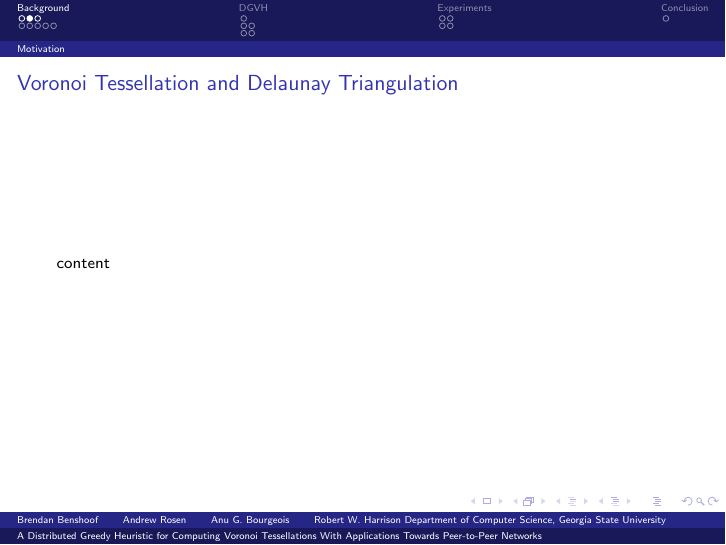
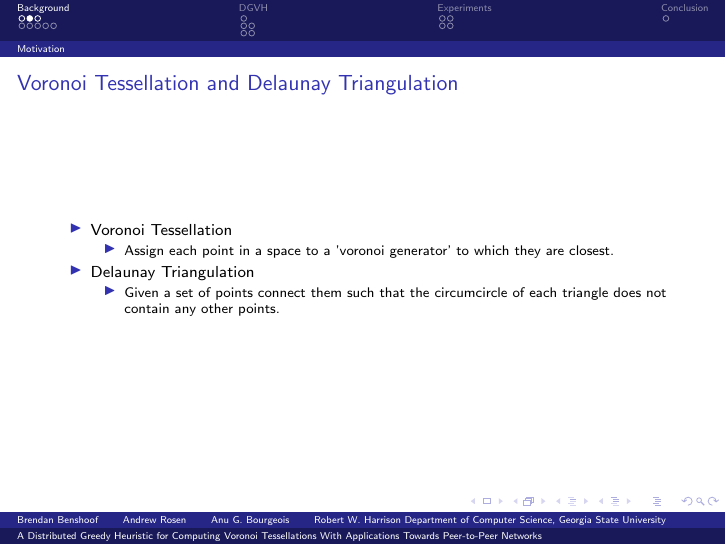
Before and after one commit to BrendanBenshoof/pyVHASH, LaTeX slides (Paper/slides.tex): page 4 of 22. Compiled offline with pdfLaTeX.

Commit message:
fixed typo

```diff
--- a/Paper/slides.tex
+++ b/Paper/slides.tex
@@ -51,7 +51,16 @@
 	\end{frame}
 
 	\begin{frame}{Voronoi Tessellation and Delaunay Triangulation}
-		content
+		\begin{itemize}
+			\item Voronoi Tessellation
+				\begin{itemize}
+					\item Assign each point in a space to a 'voronoi generator' to which they are closest.
+				\end{itemize}
+			\item Delaunay Triangulation
+			\begin{itemize}
+				\item Given a set of points connect them such that the circumcircle of each triangle does not contain any other points.
+			\end{itemize}
+		\end{itemize}
 	\end{frame}
 
 
```
Also changed, not shown: Paper/slides.pdf.
